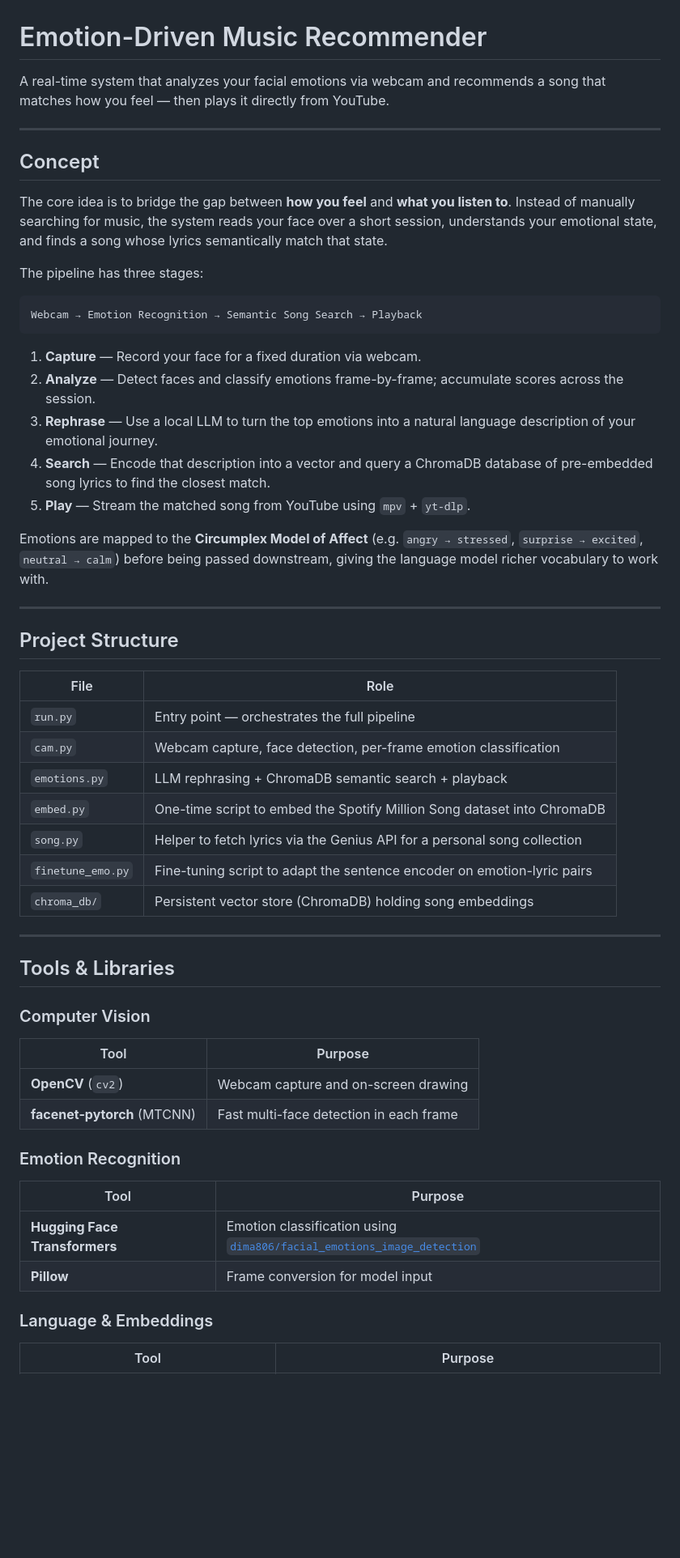
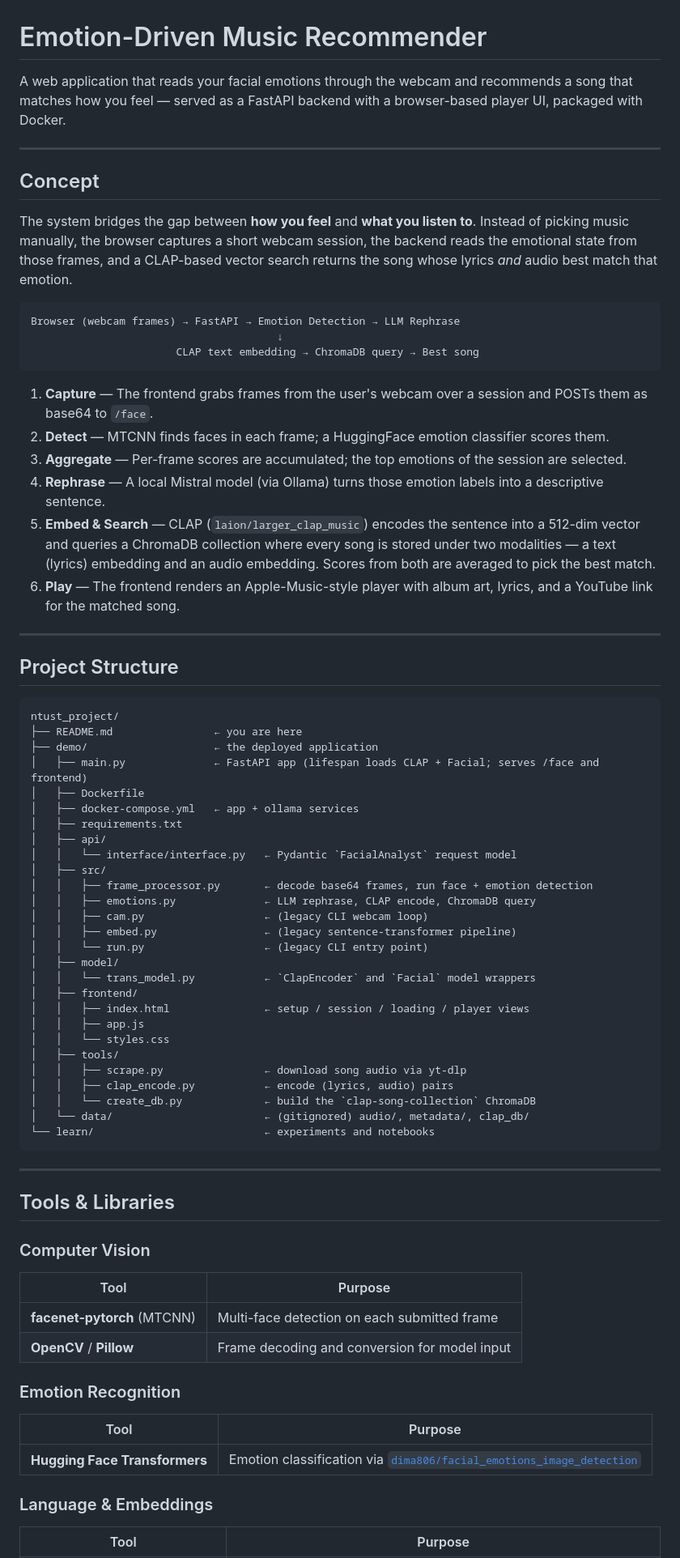
Before and after one commit to dogstrange/AI-semantic-matching-between-emotions-and-song-lyrics, a Markdown page: README.md, the part around one of its changes. Shown at 81% size. GitHub-like rendering; blank space fills up the shorter version.

````diff
--- a/README.md
+++ b/README.md
@@ -1,40 +1,59 @@
 # Emotion-Driven Music Recommender
 
-A real-time system that analyzes your facial emotions via webcam and recommends a song that matches how you feel — then plays it directly from YouTube.
+A web application that reads your facial emotions through the webcam and recommends a song that matches how you feel — served as a FastAPI backend with a browser-based player UI, packaged with Docker.
 
 ---
 
 ## Concept
 
-The core idea is to bridge the gap between **how you feel** and **what you listen to**. Instead of manually searching for music, the system reads your face over a short session, understands your emotional state, and finds a song whose lyrics semantically match that state.
-
-The pipeline has three stages:
+The system bridges the gap between **how you feel** and **what you listen to**. Instead of picking music manually, the browser captures a short webcam session, the backend reads the emotional state from those frames, and a CLAP-based vector search returns the song whose lyrics *and* audio best match that emotion.
 
 ```
-Webcam → Emotion Recognition → Semantic Song Search → Playback
+Browser (webcam frames) → FastAPI → Emotion Detection → LLM Rephrase
+                                       ↓
+                       CLAP text embedding → ChromaDB query → Best song
 ```
 
-1. **Capture** — Record your face for a fixed duration via webcam.
-2. **Analyze** — Detect faces and classify emotions frame-by-frame; accumulate scores across the session.
-3. **Rephrase** — Use a local LLM to turn the top emotions into a natural language description of your emotional journey.
-4. **Search** — Encode that description into a vector and query a ChromaDB database of pre-embedded song lyrics to find the closest match.
-5. **Play** — Stream the matched song from YouTube using `mpv` + `yt-dlp`.
-
-Emotions are mapped to the **Circumplex Model of Affect** (e.g. `angry → stressed`, `surprise → excited`, `neutral → calm`) before being passed downstream, giving the language model richer vocabulary to work with.
+1. **Capture** — The frontend grabs frames from the user's webcam over a session and POSTs them as base64 to `/face`.
+2. **Detect** — MTCNN finds faces in each frame; a HuggingFace emotion classifier scores them.
+3. **Aggregate** — Per-frame scores are accumulated; the top emotions of the session are selected.
+4. **Rephrase** — A local Mistral model (via Ollama) turns those emotion labels into a descriptive sentence.
+5. **Embed & Search** — CLAP (`laion/larger_clap_music`) encodes the sentence into a 512-dim vector and queries a ChromaDB collection where every song is stored under two modalities — a text (lyrics) embedding and an audio embedding. Scores from both are averaged to pick the best match.
+6. **Play** — The frontend renders an Apple-Music-style player with album art, lyrics, and a YouTube link for the matched song.
 
 ---
 
 ## Project Structure
 
-| File | Role |
-|---|---|
-| `run.py` | Entry point — orchestrates the full pipeline |
-| `cam.py` | Webcam capture, face detection, per-frame emotion classification |
-| `emotions.py` | LLM rephrasing + ChromaDB semantic search + playback |
-| `embed.py` | One-time script to embed the Spotify Million Song dataset into ChromaDB |
-| `song.py` | Helper to fetch lyrics via the Genius API for a personal song collection |
-| `finetune_emo.py` | Fine-tuning script to adapt the sentence encoder on emotion-lyric pairs |
-| `chroma_db/` | Persistent vector store (ChromaDB) holding song embeddings |
+```
+ntust_project/
+├── README.md                ← you are here
+├── demo/                    ← the deployed application
+│   ├── main.py              ← FastAPI app (lifespan loads CLAP + Facial; serves /face and frontend)
+│   ├── Dockerfile
+│   ├── docker-compose.yml   ← app + ollama services
+│   ├── requirements.txt
+│   ├── api/
+│   │   └── interface/interface.py   ← Pydantic `FacialAnalyst` request model
+│   ├── src/
+│   │   ├── frame_processor.py       ← decode base64 frames, run face + emotion detection
+│   │   ├── emotions.py              ← LLM rephrase, CLAP encode, ChromaDB query
+│   │   ├── cam.py                   ← (legacy CLI webcam loop)
+│   │   ├── embed.py                 ← (legacy sentence-transformer pipeline)
+│   │   └── run.py                   ← (legacy CLI entry point)
+│   ├── model/
+│   │   └── trans_model.py           ← `ClapEncoder` and `Facial` model wrappers
+│   ├── frontend/
+│   │   ├── index.html               ← setup / session / loading / player views
+│   │   ├── app.js
+│   │   └── styles.css
+│   ├── tools/
+│   │   ├── scrape.py                ← download song audio via yt-dlp
+│   │   ├── clap_encode.py           ← encode (lyrics, audio) pairs
+│   │   └── create_db.py             ← build the `clap-song-collection` ChromaDB
+│   └── data/                        ← (gitignored) audio/, metadata/, clap_db/
+└── learn/                           ← experiments and notebooks
+```
 
 ---
 
@@ -43,14 +62,13 @@ Emotions are mapped to the **Circumplex Model of Affect** (e.g. `angry → stres
 ### Computer Vision
 | Tool | Purpose |
 |---|---|
-| **OpenCV** (`cv2`) | Webcam capture and on-screen drawing |
-| **facenet-pytorch** (MTCNN) | Fast multi-face detection in each frame |
+| **facenet-pytorch** (MTCNN) | Multi-face detection on each submitted frame |
+| **OpenCV** / **Pillow** | Frame decoding and conversion for model input |
 
 ### Emotion Recognition
 | Tool | Purpose |
 |---|---|
-| **Hugging Face Transformers** | Emotion classification using [`dima806/facial_emotions_image_detection`](https://huggingface.co/dima806/facial_emotions_image_detection) |
-| **Pillow** | Frame conversion for model input |
+| **Hugging Face Transformers** | Emotion classification via [`dima806/facial_emotions_image_detection`](https://huggingface.co/dima806/facial_emotions_image_detection) |
 
 ### Language & Embeddings
 | Tool | Purpose |
````
Also changed, not shown: other parts of README.md (+109 -65 lines).
